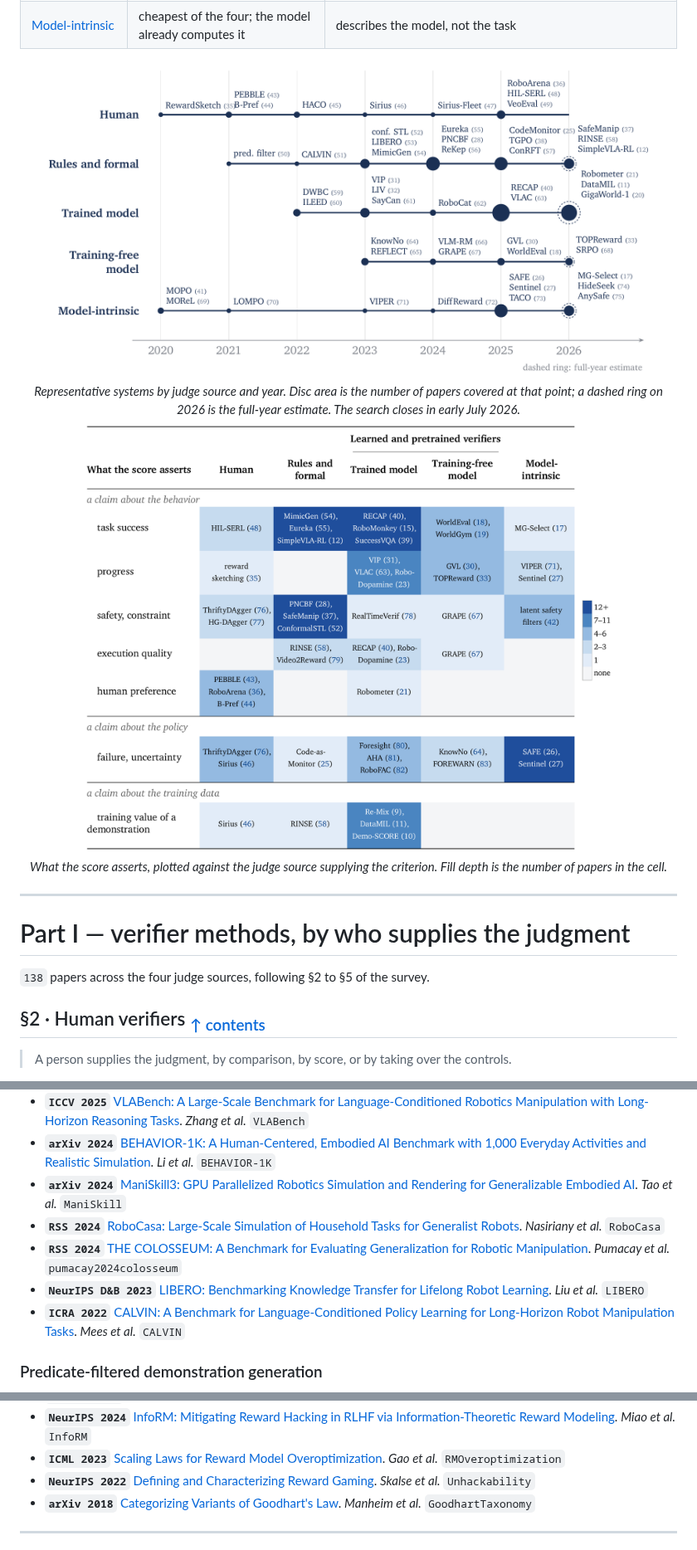
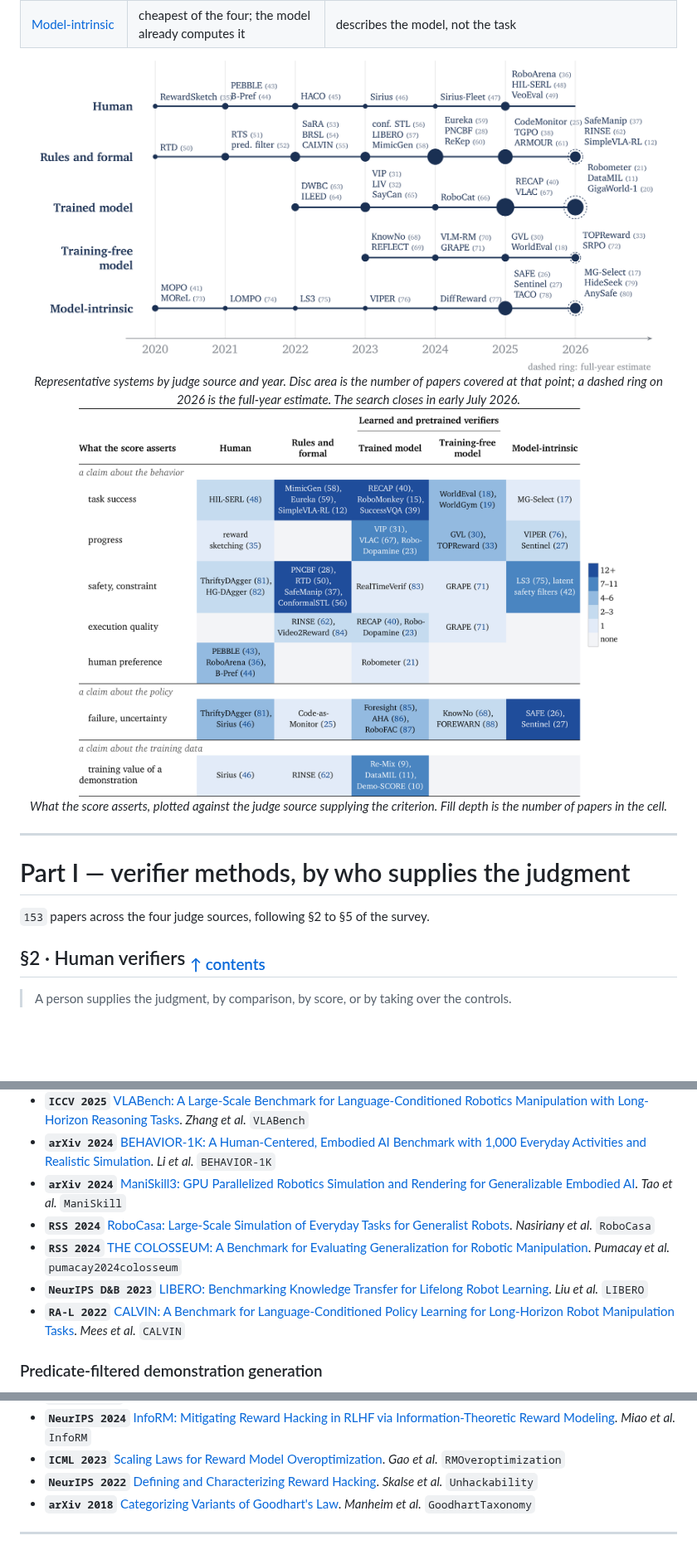
Before and after one commit to ZJUSCL/Awesome-Robot-Verifier, a Markdown page: README.md, 3 parts joined by grey strips. Shown at 83% size. GitHub-like rendering; pictures changed too: assets/property.png, assets/timeline.png; blank space fills up the shorter version.

```diff
--- a/README.md
+++ b/README.md
@@ -111,7 +112,7 @@ The four judge sources of Part I differ along two properties, and the survey's w
 
 # Part I — verifier methods, by who supplies the judgment
 
-`138` papers across the four judge sources, following §2 to §5 of the survey.
+`153` papers across the four judge sources, following §2 to §5 of the survey.
 
 <div id="human-verifiers"></div>
 
@@ -213,10 +214,10 @@ The four judge sources of Part I differ along two properties, and the survey's w
 - **`ICCV 2025`** [VLABench: A Large-Scale Benchmark for Language-Conditioned Robotics Manipulation with Long-Horizon Reasoning Tasks](https://arxiv.org/abs/2412.18194). *Zhang et al.* `VLABench`
 - **`arXiv 2024`** [BEHAVIOR-1K: A Human-Centered, Embodied AI Benchmark with 1,000 Everyday Activities and Realistic Simulation](https://arxiv.org/abs/2403.09227). *Li et al.* `BEHAVIOR-1K`
 - **`arXiv 2024`** [ManiSkill3: GPU Parallelized Robotics Simulation and Rendering for Generalizable Embodied AI](https://arxiv.org/abs/2410.00425). *Tao et al.* `ManiSkill`
-- **`RSS 2024`** [RoboCasa: Large-Scale Simulation of Household Tasks for Generalist Robots](https://arxiv.org/abs/2406.02523). *Nasiriany et al.* `RoboCasa`
+- **`RSS 2024`** [RoboCasa: Large-Scale Simulation of Everyday Tasks for Generalist Robots](https://arxiv.org/abs/2406.02523). *Nasiriany et al.* `RoboCasa`
 - **`RSS 2024`** [THE COLOSSEUM: A Benchmark for Evaluating Generalization for Robotic Manipulation](https://arxiv.org/abs/2402.08191). *Pumacay et al.* `pumacay2024colosseum`
 - **`NeurIPS D&B 2023`** [LIBERO: Benchmarking Knowledge Transfer for Lifelong Robot Learning](https://arxiv.org/abs/2306.03310). *Liu et al.* `LIBERO`
-- **`ICRA 2022`** [CALVIN: A Benchmark for Language-Conditioned Policy Learning for Long-Horizon Robot Manipulation Tasks](https://arxiv.org/abs/2112.03227). *Mees et al.* `CALVIN`
+- **`RA-L 2022`** [CALVIN: A Benchmark for Language-Conditioned Policy Learning for Long-Horizon Robot Manipulation Tasks](https://arxiv.org/abs/2112.03227). *Mees et al.* `CALVIN`
 
 <div id="rules.predicate-filtered-demonstration-generation"></div>
 
@@ -503,7 +524,7 @@ The four judge sources of Part I differ along two properties, and the survey's w
 - **`ICML 2026`** [VLAW: Iterative Co-Improvement of Vision-Language-Action Policy and World Model](https://arxiv.org/abs/2602.12063). *Guo et al.* `guo2026vlaw`
 - **`NeurIPS 2024`** [InfoRM: Mitigating Reward Hacking in RLHF via Information-Theoretic Reward Modeling](https://arxiv.org/abs/2402.09345). *Miao et al.* `InfoRM`
 - **`ICML 2023`** [Scaling Laws for Reward Model Overoptimization](https://arxiv.org/abs/2210.10760). *Gao et al.* `RMOveroptimization`
-- **`NeurIPS 2022`** [Defining and Characterizing Reward Gaming](https://arxiv.org/abs/2209.13085). *Skalse et al.* `Unhackability`
+- **`NeurIPS 2022`** [Defining and Characterizing Reward Hacking](https://arxiv.org/abs/2209.13085). *Skalse et al.* `Unhackability`
 - **`arXiv 2018`** [Categorizing Variants of Goodhart's Law](https://arxiv.org/abs/1803.04585). *Manheim et al.* `GoodhartTaxonomy`
 
 ---
```
Also changed, not shown: other parts of README.md (+29 -8 lines), CONTRIBUTING.md (+2 -1 lines), assets/rules.png, 5 other files.
